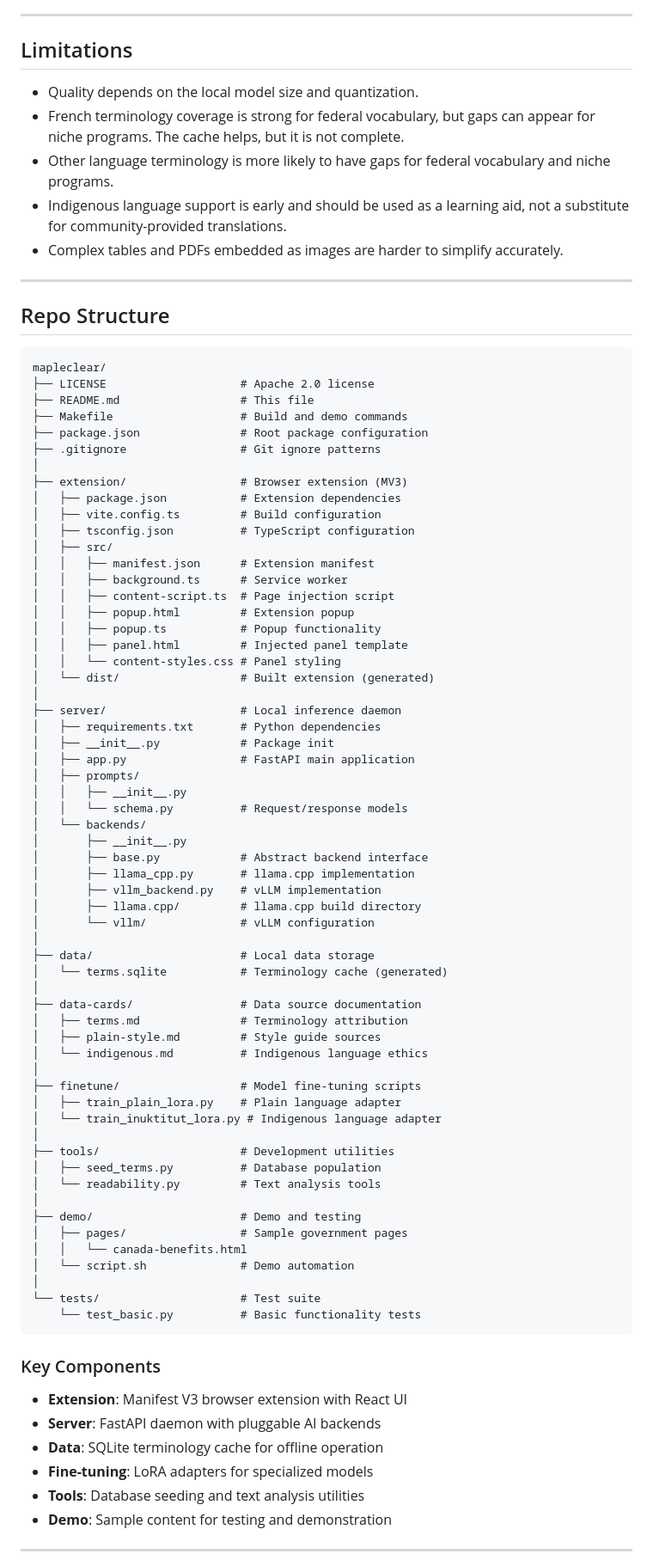
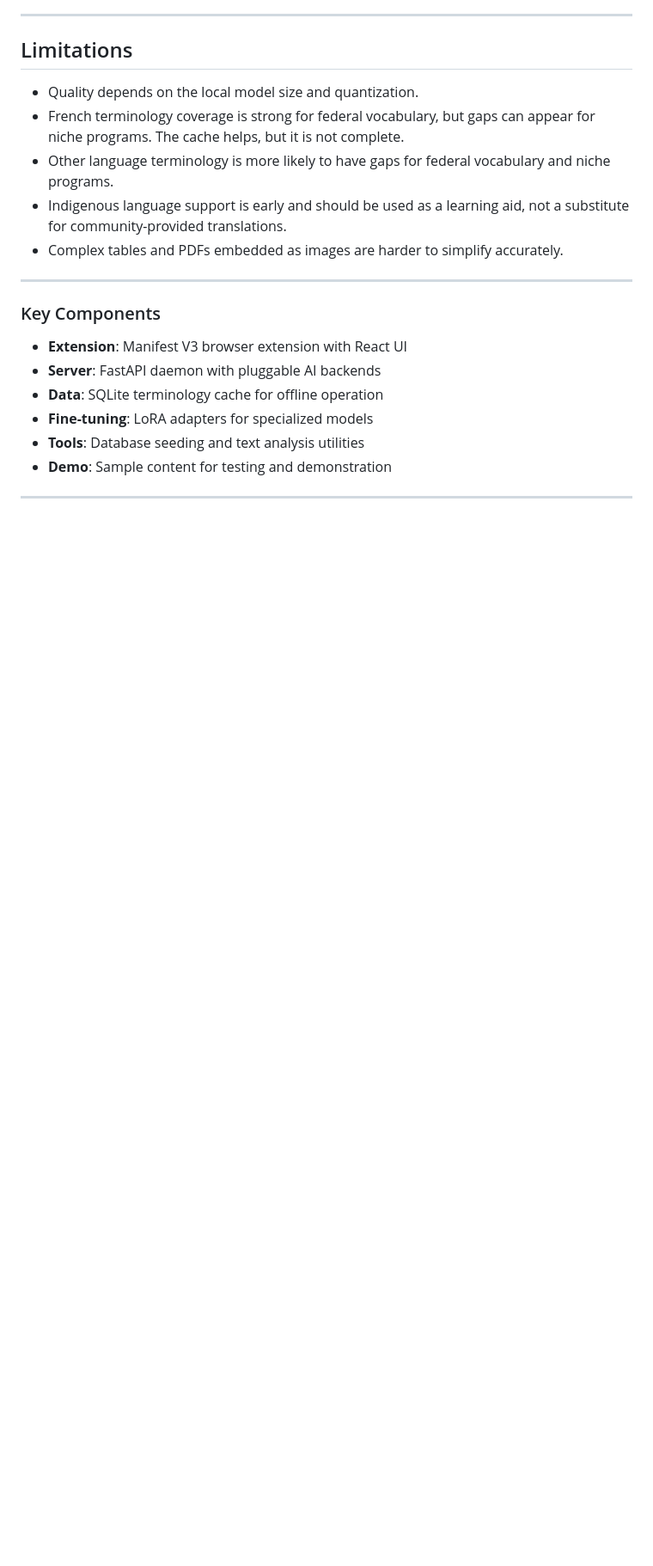
Before and after one commit to djleamen/MapleClear, a Markdown page: README.md, the part around one of its changes. Shown at 86% size. Drawn GitHub-style; blank space fills up the shorter version.

````diff
--- a/README.md
+++ b/README.md
@@ -262,70 +196,6 @@ Add your specific sources and licenses to:
 
 ---
 
-## Repo Structure
-
-```
-mapleclear/
-├── LICENSE                    # Apache 2.0 license
-├── README.md                  # This file
-├── Makefile                   # Build and demo commands
-├── package.json               # Root package configuration
-├── .gitignore                 # Git ignore patterns
-│
-├── extension/                 # Browser extension (MV3)
-│   ├── package.json           # Extension dependencies
-│   ├── vite.config.ts         # Build configuration
-│   ├── tsconfig.json          # TypeScript configuration
-│   ├── src/
-│   │   ├── manifest.json      # Extension manifest
-│   │   ├── background.ts      # Service worker
-│   │   ├── content-script.ts  # Page injection script
-│   │   ├── popup.html         # Extension popup
-│   │   ├── popup.ts           # Popup functionality
-│   │   ├── panel.html         # Injected panel template
-│   │   └── content-styles.css # Panel styling
-│   └── dist/                  # Built extension (generated)
-│
-├── server/                    # Local inference daemon
-│   ├── requirements.txt       # Python dependencies
-│   ├── __init__.py            # Package init
-│   ├── app.py                 # FastAPI main application
-│   ├── prompts/
-│   │   ├── __init__.py
-│   │   └── schema.py          # Request/response models
-│   └── backends/
-│       ├── __init__.py
-│       ├── base.py            # Abstract backend interface
-│       ├── llama_cpp.py       # llama.cpp implementation
-│       ├── vllm_backend.py    # vLLM implementation
-│       ├── llama.cpp/         # llama.cpp build directory
-│       └── vllm/              # vLLM configuration
-│
-├── data/                      # Local data storage
-│   └── terms.sqlite           # Terminology cache (generated)
-│
-├── data-cards/                # Data source documentation
-│   ├── terms.md               # Terminology attribution
-│   ├── plain-style.md         # Style guide sources
-│   └── indigenous.md          # Indigenous language ethics
-│
-├── finetune/                  # Model fine-tuning scripts
-│   ├── train_plain_lora.py    # Plain language adapter
-│   └── train_inuktitut_lora.py # Indigenous language adapter
-│
-├── tools/                     # Development utilities
-│   ├── seed_terms.py          # Database population
-│   └── readability.py         # Text analysis tools
-│
-├── demo/                      # Demo and testing
-│   ├── pages/                 # Sample government pages
-│   │   └── canada-benefits.html
-│   └── script.sh              # Demo automation
-│
-└── tests/                     # Test suite
-    └── test_basic.py          # Basic functionality tests
-```
-
 ### Key Components
 
 - **Extension**: Manifest V3 browser extension with React UI
````
Also changed, not shown: other parts of README.md (+6 -102 lines).
